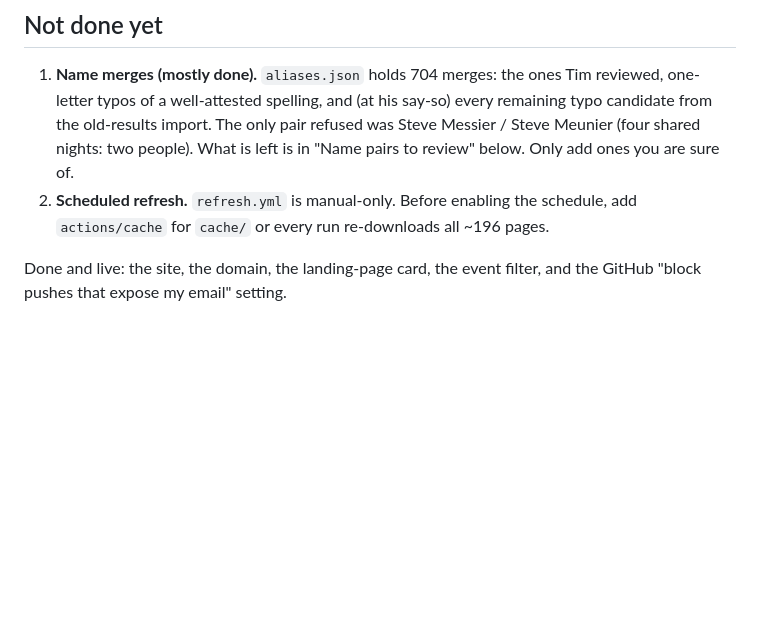
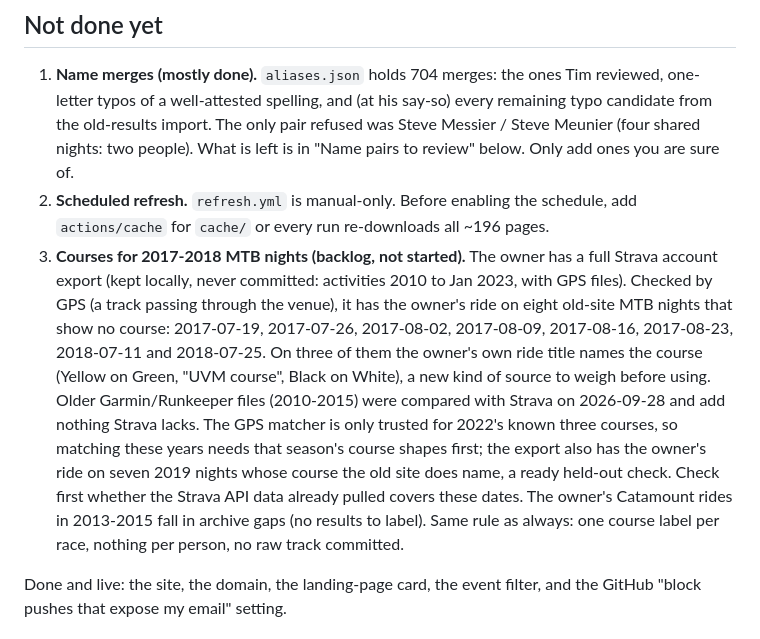
Before and after one commit to yhtomitn64/catamount-results, a Markdown page: KICKOFF.md, the part around the change. Rendered like a GitHub page; blank space fills up the shorter version.

Commit message:
KICKOFF: note the 2017-2018 course backlog from the owner's Strava export
Co-Authored-By: Claude Opus 5.5 <noreply@anthropic.com>
Claude-Session: https://claude.ai/code/session_01C6emjwTsWXm6vFVdqCPHhr

```diff
--- a/KICKOFF.md
+++ b/KICKOFF.md
@@ -39,6 +39,19 @@ below is done.
 2. **Scheduled refresh.** `refresh.yml` is manual-only. Before enabling the
    schedule, add `actions/cache` for `cache/` or every run re-downloads all ~196
    pages.
+3. **Courses for 2017-2018 MTB nights (backlog, not started).** The owner has a full Strava
+   account export (kept locally, never committed: activities 2010 to Jan 2023, with GPS files).
+   Checked by GPS (a track passing through the venue), it has the owner's ride on eight old-site
+   MTB nights that show no course: 2017-07-19, 2017-07-26, 2017-08-02, 2017-08-09, 2017-08-16,
+   2017-08-23, 2018-07-11 and 2018-07-25. On three of them the owner's own ride title names the
+   course (Yellow on Green, "UVM course", Black on White), a new kind of source to weigh before
+   using. Older Garmin/Runkeeper files (2010-2015) were compared with Strava on 2026-09-28 and
+   add nothing Strava lacks. The GPS matcher is only trusted for 2022's known three
+   courses, so matching these years needs that season's course shapes first; the export also
+   has the owner's ride on seven 2019 nights whose course the old site does name, a ready
+   held-out check. Check first whether the Strava API data already pulled covers these dates.
+   The owner's Catamount rides in 2013-2015 fall in archive gaps (no results to label).
+   Same rule as always: one course label per race, nothing per person, no raw track committed.
 
 Done and live: the site, the domain, the landing-page card, the event filter,
 and the GitHub "block pushes that expose my email" setting.
```
